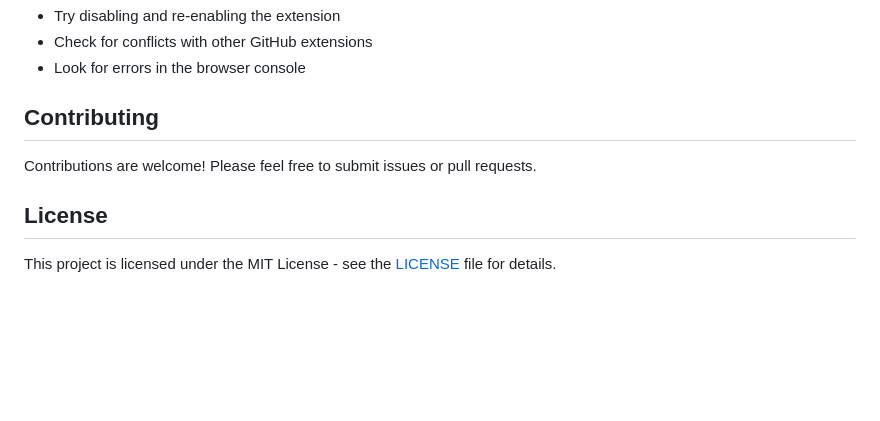
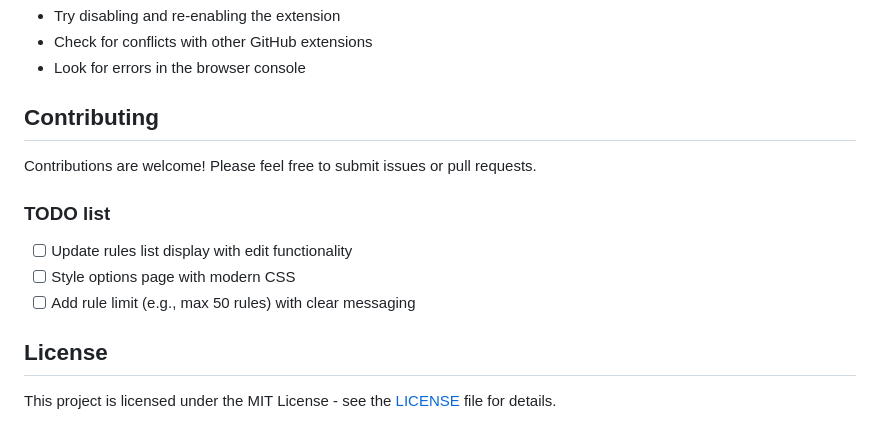
Before and after one commit to AlexisLPZ/browser-extensions, a Markdown page: github_pr_merge_method/README.md, the part around the change. Drawn GitHub-style; blank space fills up the shorter version.

Commit message:
move to to readme

```diff
--- a/github_pr_merge_method/README.md
+++ b/github_pr_merge_method/README.md
@@ -196,6 +196,12 @@ zip -r github-pr-merge-method.zip . \
 
 Contributions are welcome! Please feel free to submit issues or pull requests.
 
+### TODO list
+
+- [ ] Update rules list display with edit functionality
+- [ ] Style options page with modern CSS
+- [ ] Add rule limit (e.g., max 50 rules) with clear messaging
+
 ## License
 
 This project is licensed under the MIT License - see the [LICENSE](../LICENSE) file for details.
```
Also changed, not shown: github_pr_merge_method/TODO.md (deleted, +0 -40 lines).
